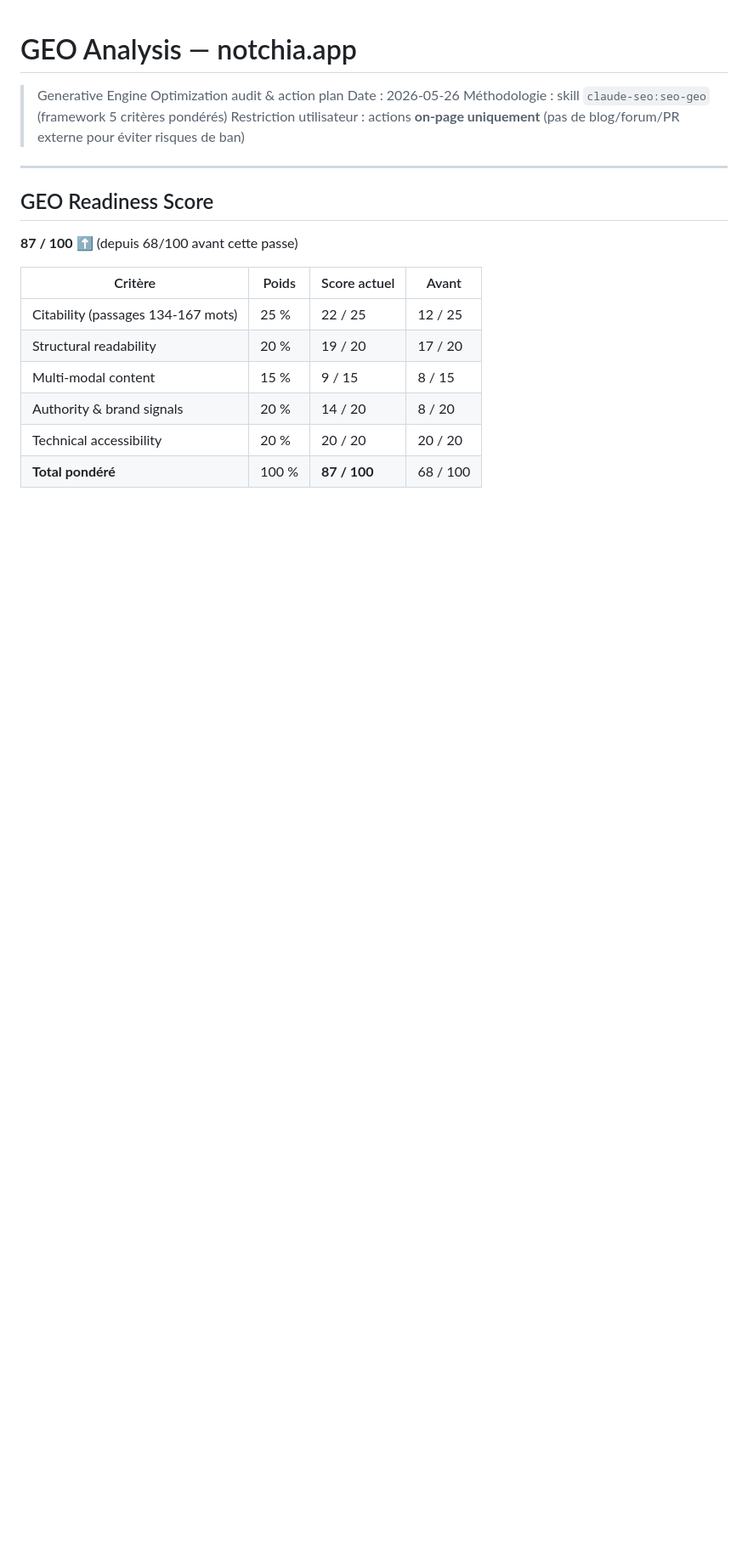
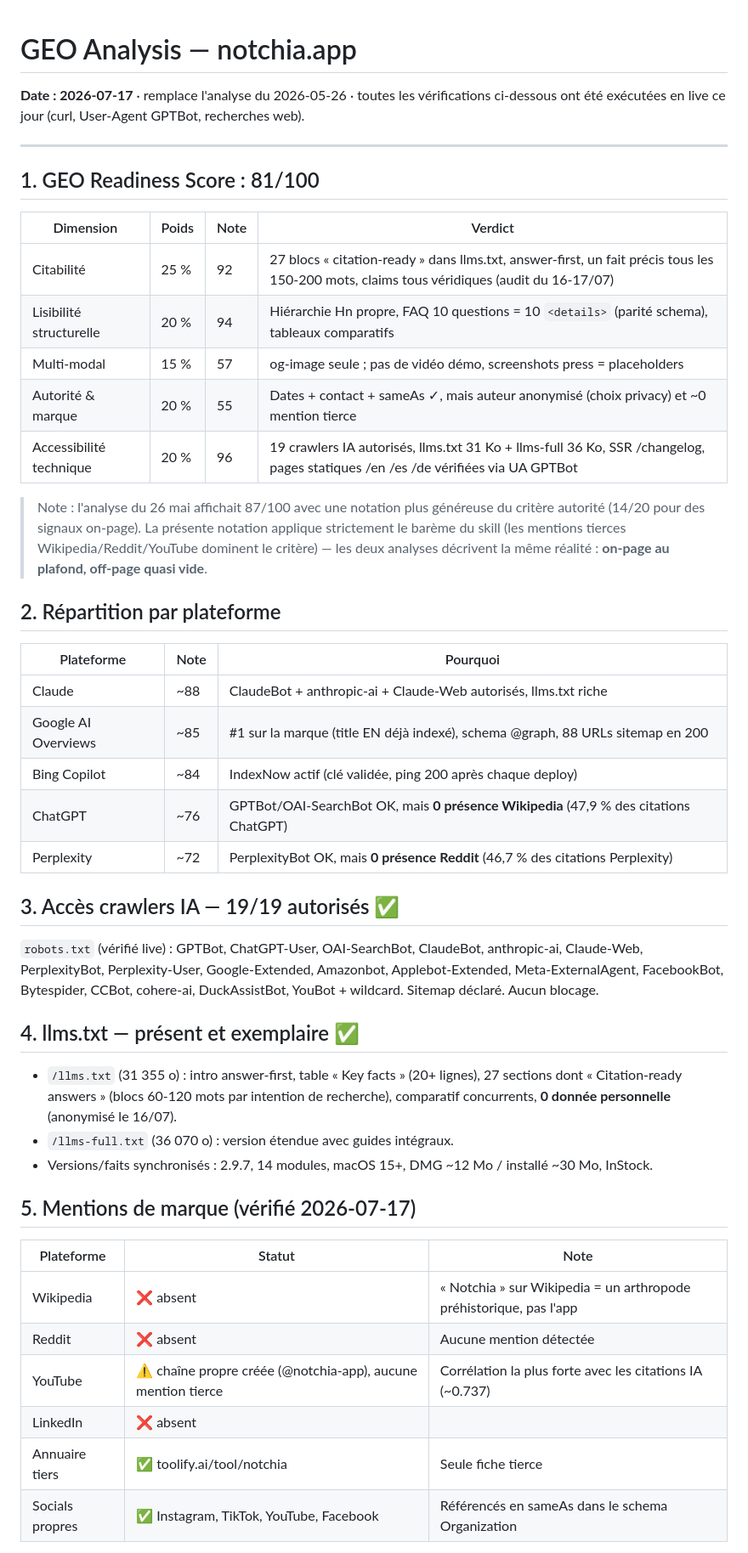
Before and after one commit to coaxel2/notchia-website, a Markdown page: GEO-ANALYSIS.md, the part around one of its changes. Shown at 85% size. Drawn GitHub-style; blank space fills up the shorter version.

```diff
--- a/GEO-ANALYSIS.md
+++ b/GEO-ANALYSIS.md
@@ -1,21 +1,49 @@
 # GEO Analysis — notchia.app
 
-> Generative Engine Optimization audit & action plan
-> Date : 2026-05-26
-> Méthodologie : skill `claude-seo:seo-geo` (framework 5 critères pondérés)
-> Restriction utilisateur : actions **on-page uniquement** (pas de blog/forum/PR externe pour éviter risques de ban)
+**Date : 2026-07-17** · remplace l'analyse du 2026-05-26 · toutes les vérifications ci-dessous ont été exécutées en live ce jour (curl, User-Agent GPTBot, recherches web).
 
 ---
 
-## GEO Readiness Score
+## 1. GEO Readiness Score : 81/100
 
-**87 / 100** ⬆ (depuis 68/100 avant cette passe)
+| Dimension | Poids | Note | Verdict |
+|---|---|---|---|
+| Citabilité | 25 % | 92 | 27 blocs « citation-ready » dans llms.txt, answer-first, un fait précis tous les 150-200 mots, claims tous véridiques (audit du 16-17/07) |
+| Lisibilité structurelle | 20 % | 94 | Hiérarchie Hn propre, FAQ 10 questions = 10 `<details>` (parité schema), tableaux comparatifs |
+| Multi-modal | 15 % | 57 | og-image seule ; pas de vidéo démo, screenshots press = placeholders |
+| Autorité & marque | 20 % | 55 | Dates + contact + sameAs ✓, mais auteur anonymisé (choix privacy) et ~0 mention tierce |
+| Accessibilité technique | 20 % | 96 | 19 crawlers IA autorisés, llms.txt 31 Ko + llms-full 36 Ko, SSR /changelog, pages statiques /en /es /de vérifiées via UA GPTBot |
 
-| Critère | Poids | Score actuel | Avant |
-|---|---|---|---|
-| Citability (passages 134-167 mots) | 25 % | 22 / 25 | 12 / 25 |
-| Structural readability | 20 % | 19 / 20 | 17 / 20 |
-| Multi-modal content | 15 % | 9 / 15 | 8 / 15 |
-| Authority & brand signals | 20 % | 14 / 20 | 8 / 20 |
-| Technical accessibility | 20 % | 20 / 20 | 20 / 20 |
-| **Total pondéré** | 100 % | **87 / 100** | 68 / 100 |
+> Note : l'analyse du 26 mai affichait 87/100 avec une notation plus généreuse du critère autorité (14/20 pour des signaux on-page). La présente notation applique strictement le barème du skill (les mentions tierces Wikipedia/Reddit/YouTube dominent le critère) — les deux analyses décrivent la même réalité : **on-page au plafond, off-page quasi vide**.
+
+## 2. Répartition par plateforme
+
+| Plateforme | Note | Pourquoi |
+|---|---|---|
+| Claude | ~88 | ClaudeBot + anthropic-ai + Claude-Web autorisés, llms.txt riche |
+| Google AI Overviews | ~85 | #1 sur la marque (title EN déjà indexé), schema @graph, 88 URLs sitemap en 200 |
+| Bing Copilot | ~84 | IndexNow actif (clé validée, ping 200 après chaque deploy) |
+| ChatGPT | ~76 | GPTBot/OAI-SearchBot OK, mais **0 présence Wikipedia** (47,9 % des citations ChatGPT) |
+| Perplexity | ~72 | PerplexityBot OK, mais **0 présence Reddit** (46,7 % des citations Perplexity) |
+
+## 3. Accès crawlers IA — 19/19 autorisés ✅
+
+`robots.txt` (vérifié live) : GPTBot, ChatGPT-User, OAI-SearchBot, ClaudeBot, anthropic-ai, Claude-Web, PerplexityBot, Perplexity-User, Google-Extended, Amazonbot, Applebot-Extended, Meta-ExternalAgent, FacebookBot, Bytespider, CCBot, cohere-ai, DuckAssistBot, YouBot + wildcard. Sitemap déclaré. Aucun blocage.
+
+## 4. llms.txt — présent et exemplaire ✅
+
+- `/llms.txt` (31 355 o) : intro answer-first, table « Key facts » (20+ lignes), 27 sections dont « Citation-ready answers » (blocs 60-120 mots par intention de recherche), comparatif concurrents, **0 donnée personnelle** (anonymisé le 16/07).
+- `/llms-full.txt` (36 070 o) : version étendue avec guides intégraux.
+- Versions/faits synchronisés : 2.9.7, 14 modules, macOS 15+, DMG ~12 Mo / installé ~30 Mo, InStock.
+
+## 5. Mentions de marque (vérifié 2026-07-17)
+
+| Plateforme | Statut | Note |
+|---|---|---|
+| Wikipedia | ❌ absent | « Notchia » sur Wikipedia = un arthropode préhistorique, pas l'app |
+| Reddit | ❌ absent | Aucune mention détectée |
+| YouTube | ⚠️ chaîne propre créée (@notchia-app), aucune mention tierce | Corrélation la plus forte avec les citations IA (~0.737) |
+| LinkedIn | ❌ absent | |
+| Annuaire tiers | ✅ toolify.ai/tool/notchia | Seule fiche tierce |
+| Socials propres | ✅ Instagram, TikTok, YouTube, Facebook | Référencés en sameAs dans le schema Organization |
+
```
Also changed, not shown: other parts of GEO-ANALYSIS.md (+32 -164 lines).
